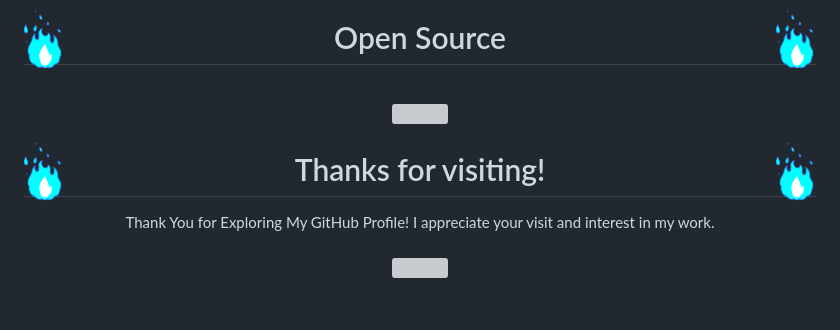
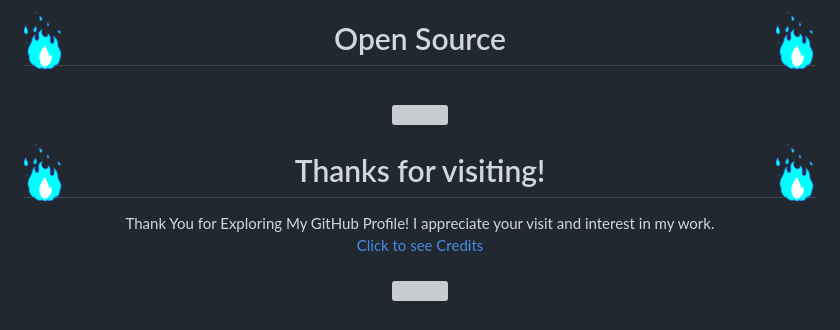
Before and after one commit to ByPikod/ByPikod, a Markdown page: README.md, the part around the change. Rendered like a GitHub page; grey boxes are pictures that could not be loaded.

```diff
--- a/README.md
+++ b/README.md
@@ -114,6 +114,7 @@
 <p align="center">
   <a align="center" href="https://github.com/ByPikod/go-crypto">
     <img src="https://github-readme-stats.vercel.app/api/pin/?username=ByPikod&repo=go-crypto&theme=radical">
+  </a>
 </p>
 
 <!-- Footer -->
@@ -123,6 +124,8 @@
 <h1 align="center">Thanks for visiting!</h1>
 <p align="center">
   Thank You for Exploring My GitHub Profile! I appreciate your visit and interest in my work.
+  <br>
+  <a href="/CREDITS.md">Click to see Credits</a>
   <br><br>
   <img src="https://media.tenor.com/orTKpX4YeBAAAAAC/hello-jack.gif">
 </p>
```
